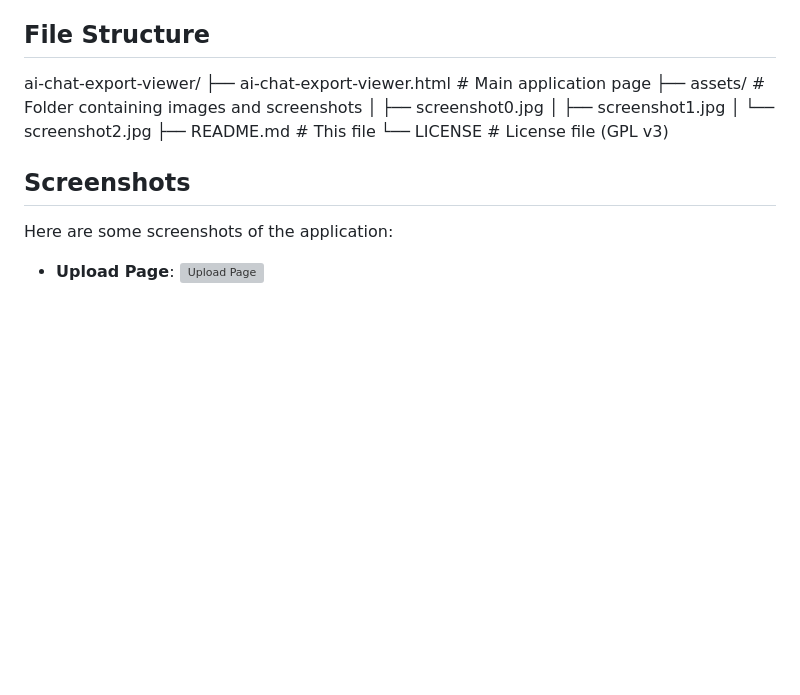
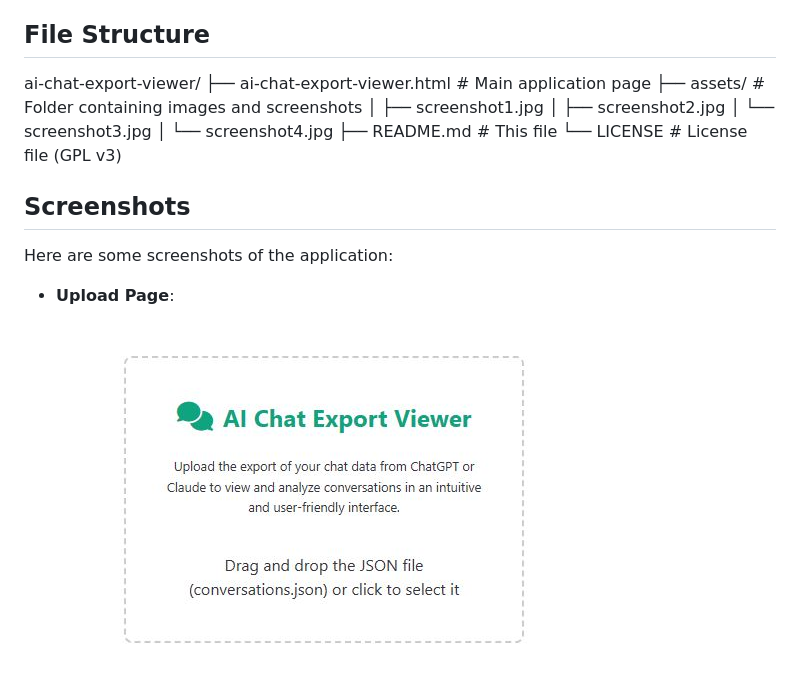
Before and after one commit to introvert24312/llm-chat-explorer, a Markdown page: README.md, the part around the change printed below. Rendered like a GitHub page; blank space fills up the shorter version; grey boxes are pictures that could not be loaded.

```diff
--- a/README.md
+++ b/README.md
@@ -69,7 +69,7 @@ The application is built with HTML, CSS, and JavaScript and offers the following
 - **Direct Chat Viewing**: Each individual chat in the backup can be accessed directly within the user's ChatGPT or Claude account by clicking the associated share link.
 
 ## File Structure
-ai-chat-export-viewer/ ├── ai-chat-export-viewer.html # Main application page ├── assets/ # Folder containing images and screenshots │ ├── screenshot0.jpg │ ├── screenshot1.jpg │ └── screenshot2.jpg ├── README.md # This file └── LICENSE # License file (GPL v3)
+ai-chat-export-viewer/ ├── ai-chat-export-viewer.html # Main application page ├── assets/ # Folder containing images and screenshots │ ├── screenshot1.jpg │ ├── screenshot2.jpg │ └── screenshot3.jpg │ └── screenshot4.jpg ├── README.md # This file └── LICENSE # License file (GPL v3)
 
 
 ## Screenshots
@@ -77,5 +77,7 @@ ai-chat-export-viewer/ ├── ai-chat-export-viewer.html # Main application p
 Here are some screenshots of the application:
 
 - **Upload Page**:
-  ![Upload Page](assets/screenshot0.jpg)
+
+  ![Upload Page](assets/screenshot1.jpg)
+
 - **Chat List**:
```
Also changed, not shown: other parts of README.md (+10 -3 lines).
